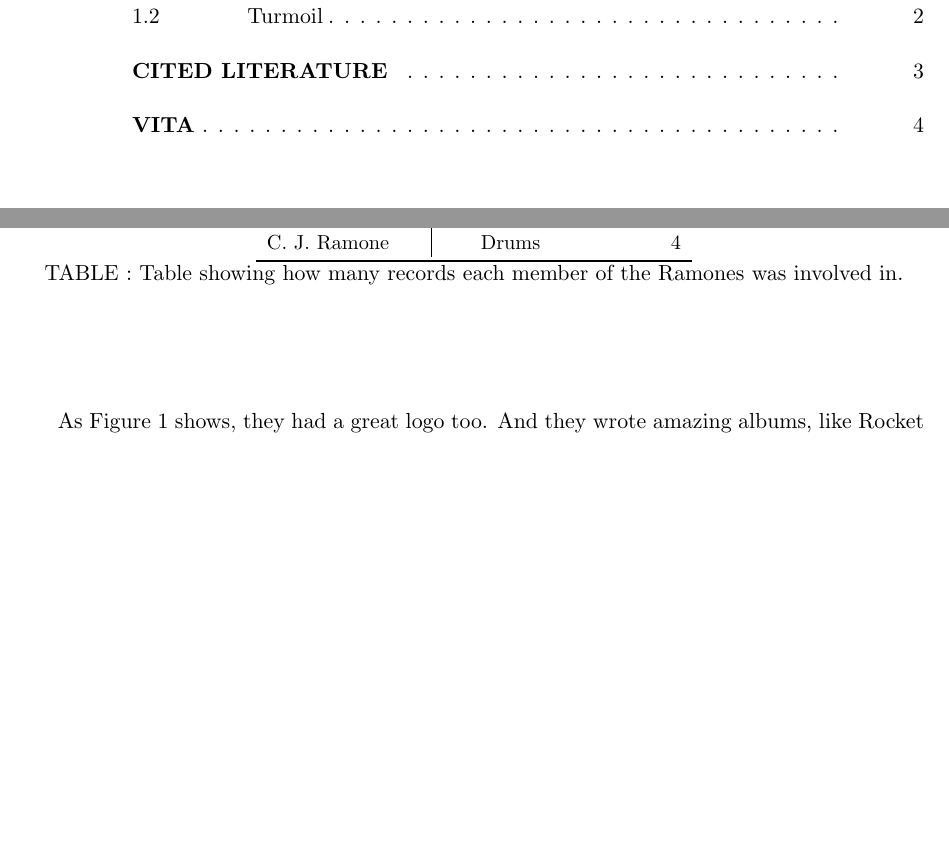
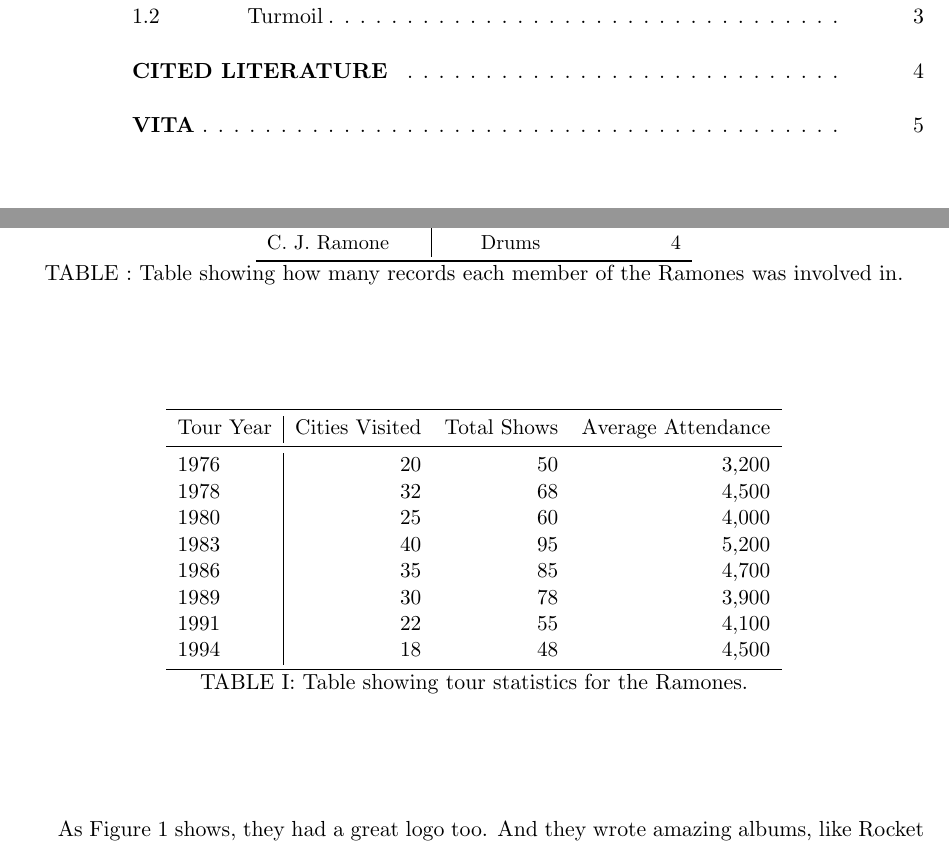
Before and after one commit to bitslab/uic-cs-thesis-template, a LaTeX thesis (thesis.tex, which reads tables/tour_stats.tex): two parts of pages 6 and 12 of 14 before the commit and two parts of pages 6 and 12 of 15 after it, joined at a grey line, cut so that both start at the same text, the shorter picture padded with empty space. Compiled offline with pdfLaTeX.

Commit message:
Add new dummy table

```diff
--- /dev/null
+++ b/tables/tour_stats.tex
@@ -0,0 +1,24 @@
+\begin{table}[t]
+    \centering
+    \resizebox{.7\textwidth}{!}{
+      \begin{tabular}{ l | r r r }
+        \toprule
+          Tour Year &
+          Cities Visited &
+          Total Shows &
+          Average Attendance \\
+        \midrule
+        1976 & 20  & 50 & 3,200 \\
+        1978 & 32  & 68 & 4,500 \\
+        1980 & 25  & 60 & 4,000 \\
+        1983 & 40  & 95 & 5,200 \\
+        1986 & 35  & 85 & 4,700 \\
+        1989 & 30  & 78 & 3,900 \\
+        1991 & 22  & 55 & 4,100 \\
+        1994 & 18  & 48 & 4,500 \\
+        \bottomrule
+      \end{tabular}
+    }
+    \caption{Table showing tour statistics for the Ramones.}
+    \label{table:tour_stats}
+\end{table}
```
Also changed, not shown: sections/1_sample_chapter/2_turmoil.tex (+1 -0 lines).
